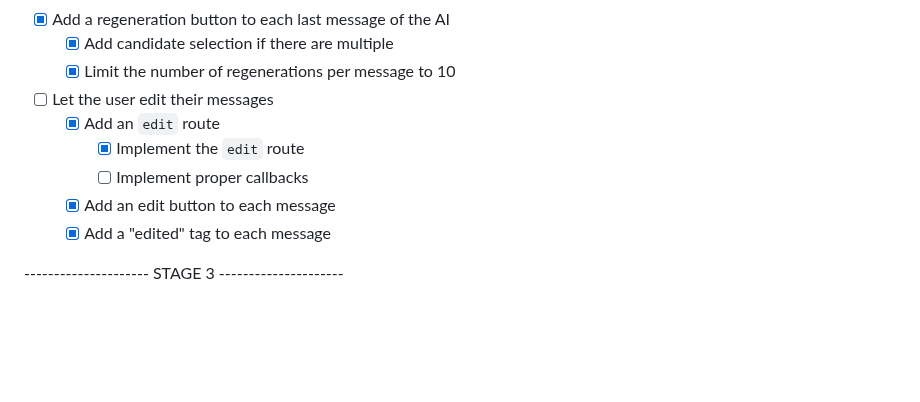
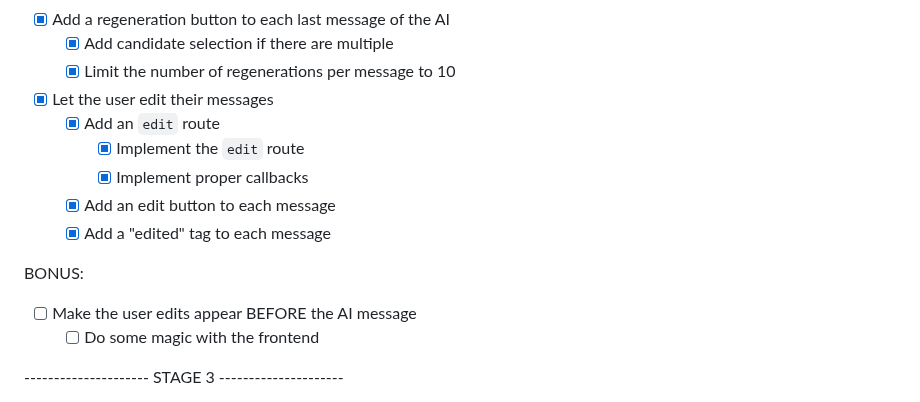
Before and after one commit to LyubomirT/aidaweb, a Markdown page: TODO.md, the part around the change. GitHub-like rendering; blank space fills up the shorter version.

Commit message:
Implement user message editing functionality

```diff
--- a/TODO.md
+++ b/TODO.md
@@ -17,12 +17,17 @@
     - [x] Add candidate selection if there are multiple
     - [x] Limit the number of regenerations per message to 10
 
-- [ ] Let the user edit their messages
+- [x] Let the user edit their messages
   - [x] Add an `edit` route
     - [x] Implement the `edit` route
-    - [ ] Implement proper callbacks
+    - [x] Implement proper callbacks
   - [x] Add an edit button to each message
   - [x] Add a "edited" tag to each message
+
+BONUS:
+
+- [ ] Make the user edits appear BEFORE the AI message
+  - [ ] Do some magic with the frontend
 
 --------------------- STAGE 3 ---------------------
 
```
